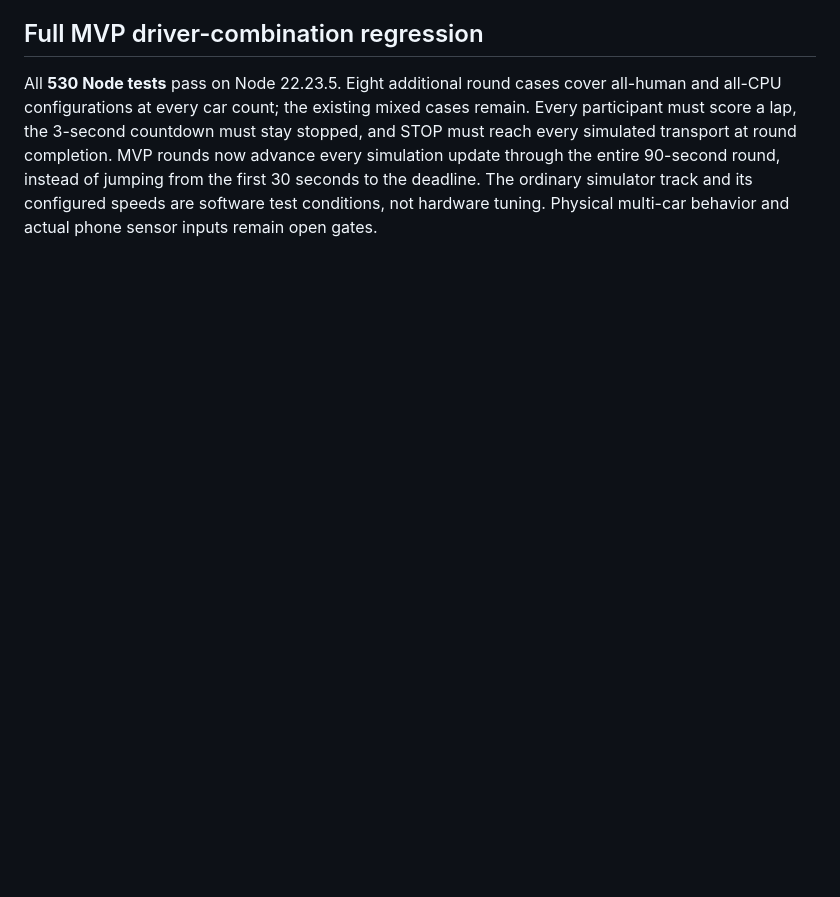
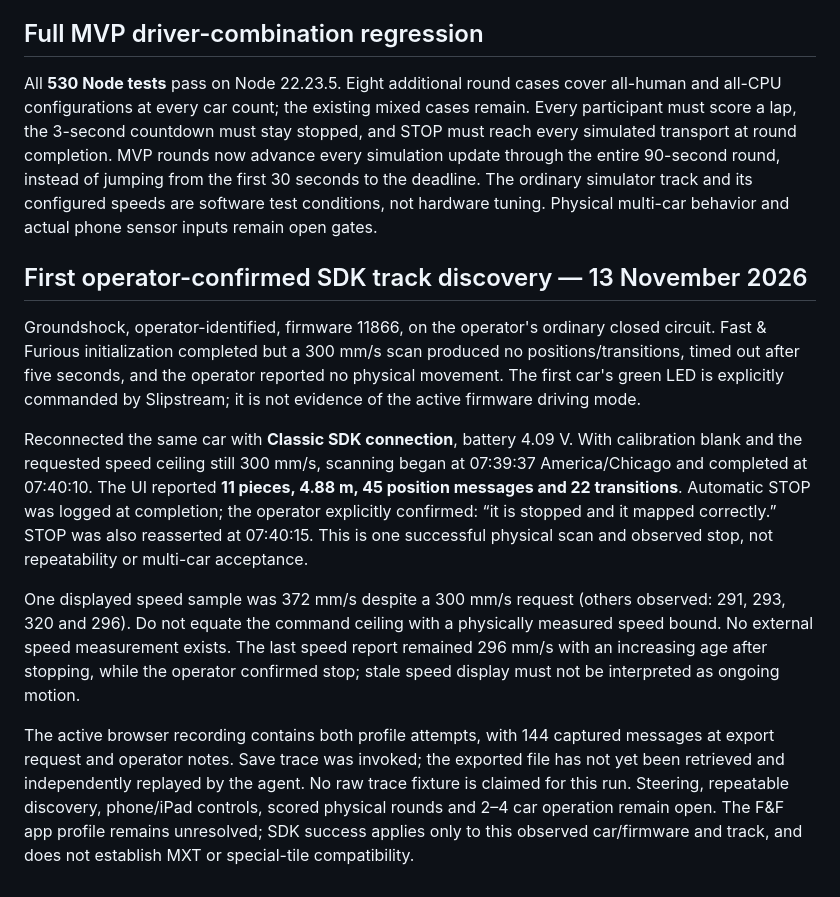
Before and after one commit to matthewluallen/cs460-second-lap-overdrive, a Markdown page: slipstream/review/MVP-ACCEPTANCE.md, the part around the change. GitHub-like rendering; blank space fills up the shorter version.

Commit message:
Record operator-confirmed Groundshock SDK track scan and stop
Co-authored-by: Codex <codex@openai.com>

```diff
--- a/slipstream/review/MVP-ACCEPTANCE.md
+++ b/slipstream/review/MVP-ACCEPTANCE.md
@@ -89,3 +89,33 @@ rounds now advance every simulation update through the entire 90-second round,
 instead of jumping from the first 30 seconds to the deadline. The ordinary simulator
 track and its configured speeds are software test conditions, not hardware tuning.
 Physical multi-car behavior and actual phone sensor inputs remain open gates.
+
+## First operator-confirmed SDK track discovery — 13 November 2026
+
+Groundshock, operator-identified, firmware 11866, on the operator's ordinary
+closed circuit. Fast & Furious initialization completed but a 300 mm/s scan
+produced no positions/transitions, timed out after five seconds, and the operator
+reported no physical movement. The first car's green LED is explicitly commanded
+by Slipstream; it is not evidence of the active firmware driving mode.
+
+Reconnected the same car with **Classic SDK connection**, battery 4.09 V. With
+calibration blank and the requested speed ceiling still 300 mm/s, scanning began
+at 07:39:37 America/Chicago and completed at 07:40:10. The UI reported **11 pieces,
+4.88 m, 45 position messages and 22 transitions**. Automatic STOP was logged at
+completion; the operator explicitly confirmed: “it is stopped and it mapped
+correctly.” STOP was also reasserted at 07:40:15. This is one successful physical
+scan and observed stop, not repeatability or multi-car acceptance.
+
+One displayed speed sample was 372 mm/s despite a 300 mm/s request (others observed:
+291, 293, 320 and 296). Do not equate the command ceiling with a physically measured
+speed bound. No external speed measurement exists. The last speed report remained
+296 mm/s with an increasing age after stopping, while the operator confirmed stop;
+stale speed display must not be interpreted as ongoing motion.
+
+The active browser recording contains both profile attempts, with 144 captured
+messages at export request and operator notes. Save trace was invoked; the exported
+file has not yet been retrieved and independently replayed by the agent. No raw
+trace fixture is claimed for this run. Steering, repeatable discovery, phone/iPad
+controls, scored physical rounds and 2–4 car operation remain open. The F&F app
+profile remains unresolved; SDK success applies only to this observed car/firmware
+and track, and does not establish MXT or special-tile compatibility.
```
Also changed, not shown: HANDOFF.md (+9 -0 lines).
